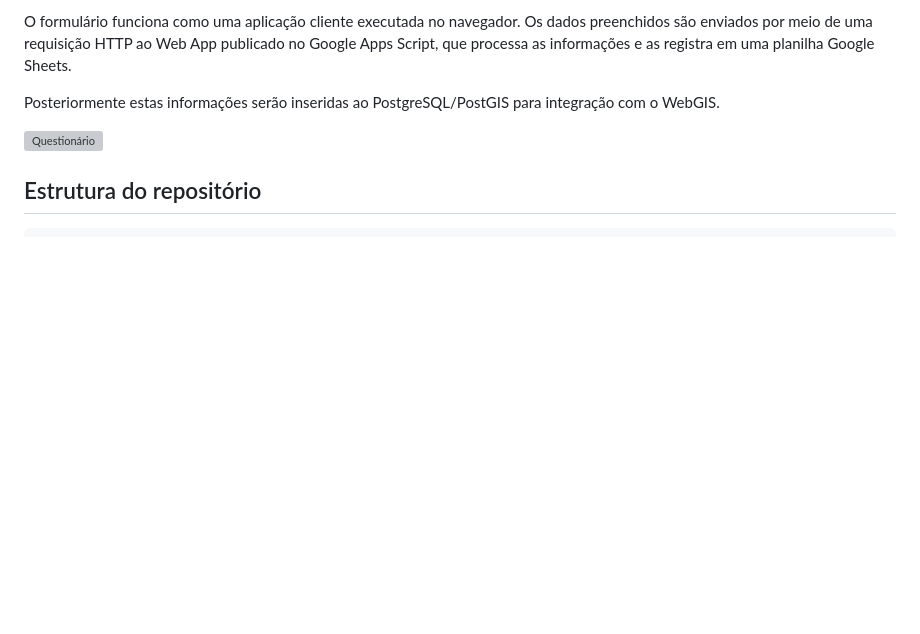
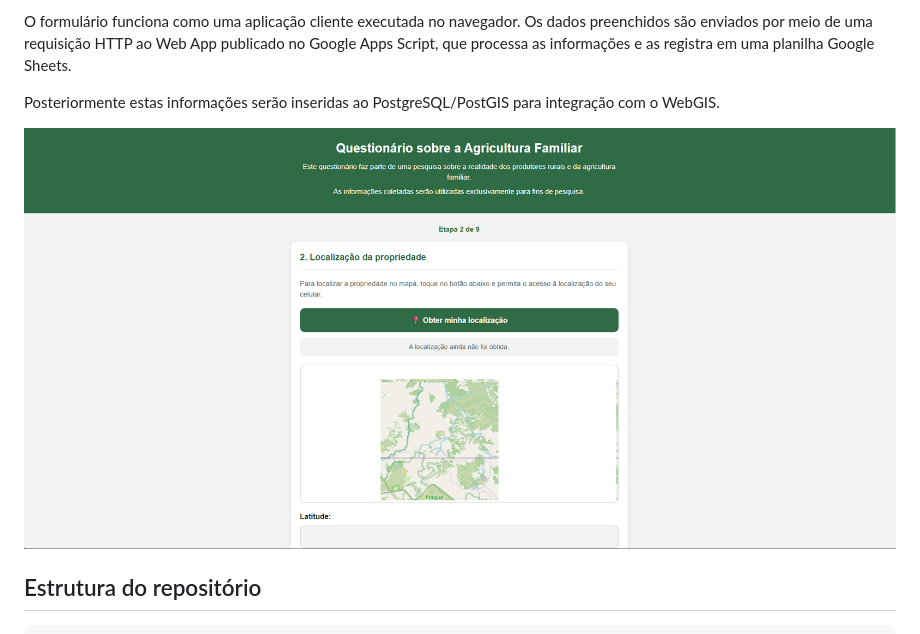
Before and after one commit to deoliveirageo/WebGIS-Cadastro-Produtor-Rural, a Markdown page: README.md, the part around one of its changes. Drawn GitHub-style; blank space fills up the shorter version; grey boxes are pictures that could not be loaded.

```diff
--- a/README.md
+++ b/README.md
@@ -121,7 +123,7 @@ O formulário funciona como uma aplicação cliente executada no navegador. Os d
 Posteriormente estas informações serão inseridas ao PostgreSQL/PostGIS para integração com o WebGIS.
 
 
-![Questionário](questionario.png)
+![Questionário](images/questionario.png)
 
 ## Estrutura do repositório
 
```
Also changed, not shown: other parts of README.md (+4 -2 lines).
